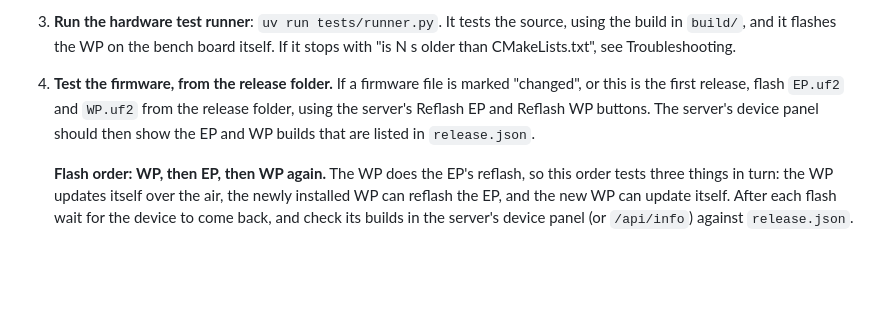
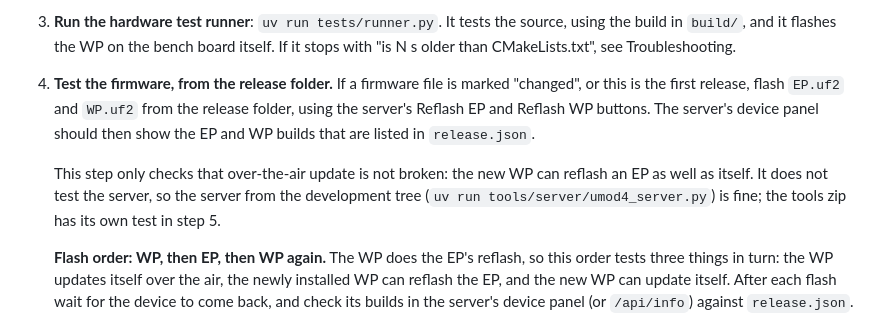
Before and after one commit to mookiedog/umod4, a Markdown page: RELEASING.md, the part around the change. Rendered like a GitHub page; blank space fills up the shorter version.

Commit message:
RELEASING.md: the firmware flash step only checks that OTA works
Docs:
- step 4 checks that over-the-air update is not broken (the new WP can
  reflash an EP as well as itself); it does not test the server, so the
  server from the development tree is fine

Verified: whitespace check; text only.

Co-Authored-By: Claude Sonnet 5.5 <noreply@anthropic.com>

```diff
--- a/RELEASING.md
+++ b/RELEASING.md
@@ -115,6 +115,9 @@ Removing or renaming a key, or changing what one means, increases `schema`, and
    If a firmware file is marked "changed", or this is the first release, flash `EP.uf2` and `WP.uf2` from the release folder, using the server's Reflash EP and Reflash WP buttons.
    The server's device panel should then show the EP and WP builds that are listed in `release.json`.
 
+   This step only checks that over-the-air update is not broken: the new WP can reflash an EP as well as itself.
+   It does not test the server, so the server from the development tree (`uv run tools/server/umod4_server.py`) is fine; the tools zip has its own test in step 5.
+
    **Flash order: WP, then EP, then WP again.**
    The WP does the EP's reflash, so this order tests three things in turn: the WP updates itself over the air, the newly installed WP can reflash the EP, and the new WP can update itself.
    After each flash wait for the device to come back, and check its builds in the server's device panel (or `/api/info`) against `release.json`.
```
